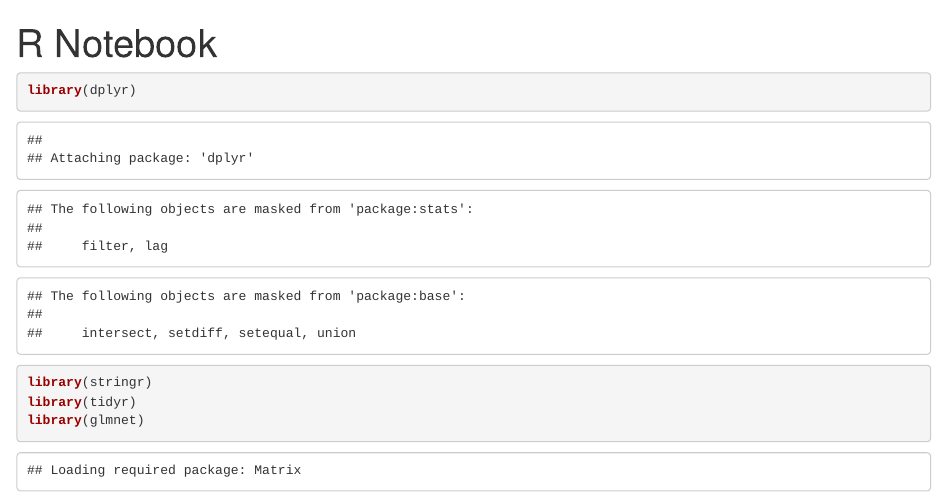
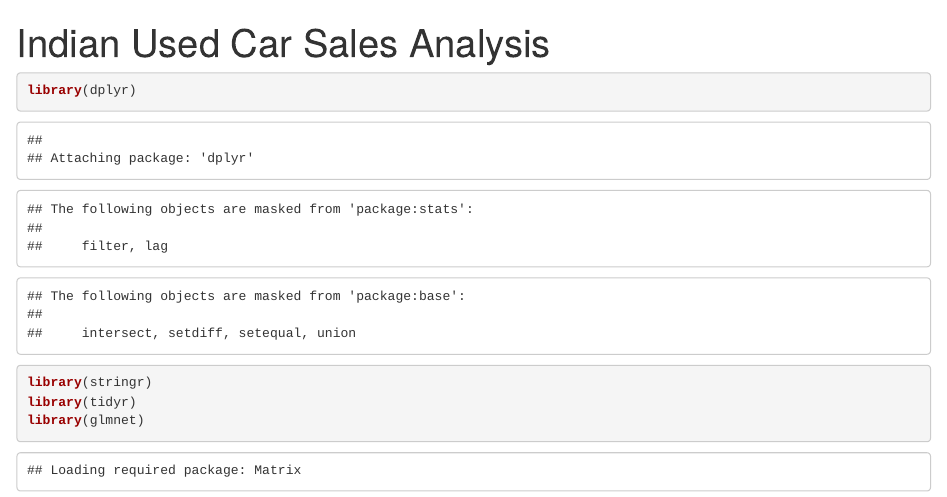
Before and after one commit to ntnigusse/Math372_Final_Project, an R Markdown document (final_proj.Rmd): the page in a window 1100 px wide, from its top. Rendered offline with R 4.5, knitr and Pandoc, with nearby package versions.

Commit message:
Update final_proj.Rmd

```diff
--- a/final_proj.Rmd
+++ b/final_proj.Rmd
@@ -1,5 +1,5 @@
 ---
-title: "R Notebook"
+title: "Indian Used Car Sales Analysis"
 output:
   html_document:
     df_print: paged
```
